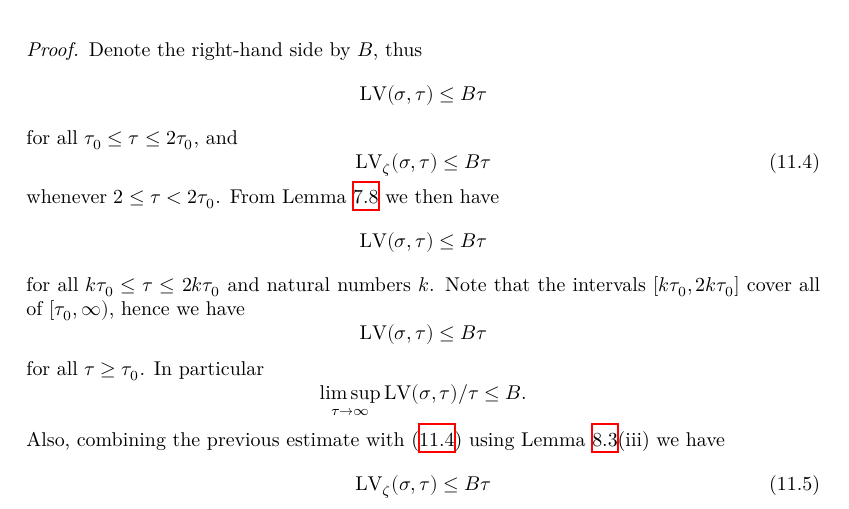
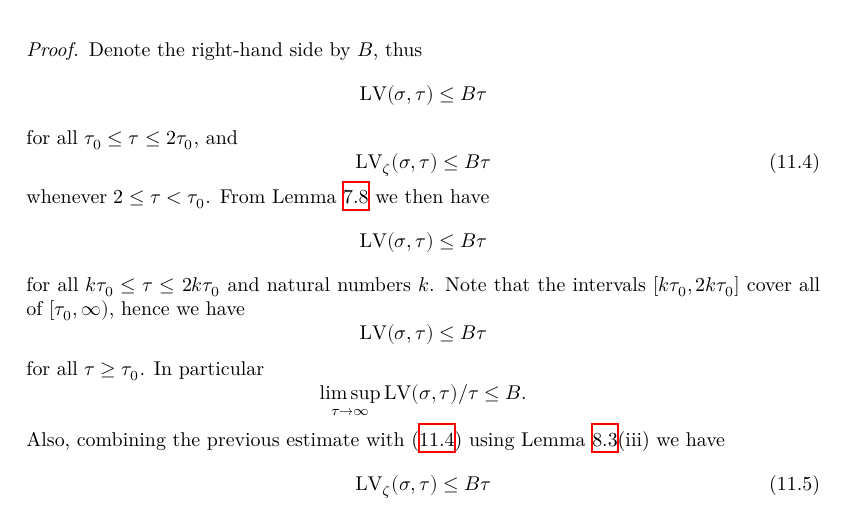
Before and after one commit to teorth/expdb, a LaTeX thesis (blueprint/src/print.tex, which reads blueprint/src/chapter/zero_density.tex): part of page 77 of 123, cut so that both start at the same text. Compiled offline with XeLaTeX.

Commit message:
Fix typo

```diff
--- a/blueprint/src/chapter/zero_density.tex
+++ b/blueprint/src/chapter/zero_density.tex
@@ -136,7 +136,7 @@ Denote the right-hand side by $B$, thus
     \begin{equation}\label{lvz-b}
          \LV_\zeta(\sigma,\tau) \leq B\tau
     \end{equation}
-    whenever $2 \leq \tau < 2\tau_0$.  From Lemma \ref{power-lemma} we then have
+    whenever $2 \leq \tau < \tau_0$.  From Lemma \ref{power-lemma} we then have
     $$ \LV(\sigma,\tau) \leq B\tau$$
     for all $k\tau_0 \leq \tau \leq 2k\tau_0$ and natural numbers $k$. Note that the intervals $[k\tau_0, 2k\tau_0]$ cover all of $[\tau_0,\infty)$, hence we have
     $$ \LV(\sigma,\tau) \leq B\tau$$
```
